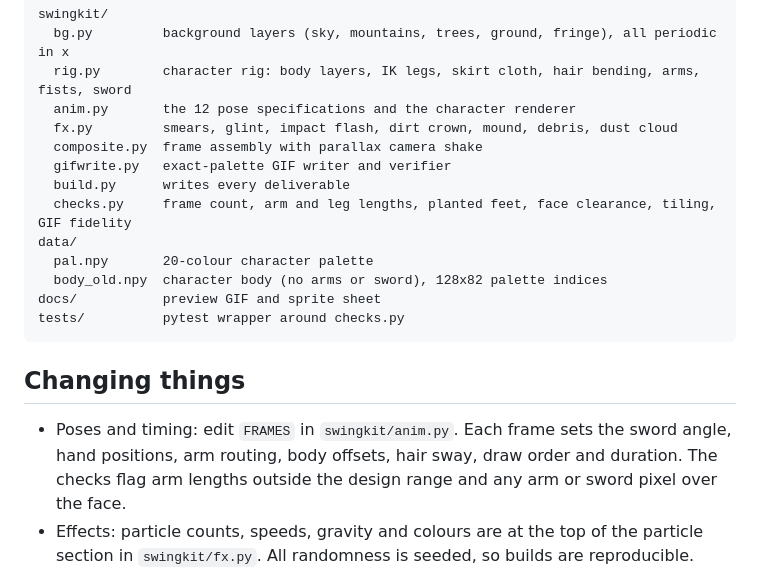
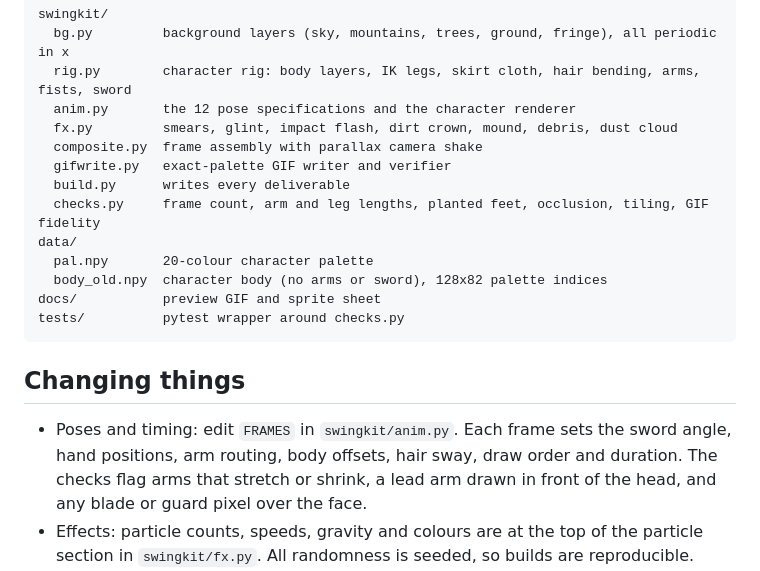
Before and after one commit to xenodorian/Biboo, a Markdown page: README.md, the part around one of its changes. Rendered like a GitHub page.

```diff
--- a/README.md
+++ b/README.md
@@ -92,7 +97,7 @@ swingkit/
   composite.py  frame assembly with parallax camera shake
   gifwrite.py   exact-palette GIF writer and verifier
   build.py      writes every deliverable
-  checks.py     frame count, arm and leg lengths, planted feet, face clearance, tiling, GIF fidelity
+  checks.py     frame count, arm and leg lengths, planted feet, occlusion, tiling, GIF fidelity
 data/
   pal.npy       20-colour character palette
   body_old.npy  character body (no arms or sword), 128x82 palette indices
@@ -103,8 +108,9 @@ tests/          pytest wrapper around checks.py
 ## Changing things
 
 - Poses and timing: edit `FRAMES` in `swingkit/anim.py`. Each frame sets the sword angle, hand
-  positions, arm routing, body offsets, hair sway, draw order and duration. The checks flag arm
-  lengths outside the design range and any arm or sword pixel over the face.
+  positions, arm routing, body offsets, hair sway, draw order and duration. The checks flag arms
+  that stretch or shrink, a lead arm drawn in front of the head, and any blade or guard pixel over
+  the face.
 - Effects: particle counts, speeds, gravity and colours are at the top of the particle section in
   `swingkit/fx.py`. All randomness is seeded, so builds are reproducible.
 - Scene: peak positions, colours and seeds live in `swingkit/bg.py`. Placement of the character in
```
Also changed, not shown: other parts of README.md (+15 -10 lines), Current_Work.md (+23 -22 lines), docs/char_sheet.png, docs/swing_x3.gif, 5 other files.
